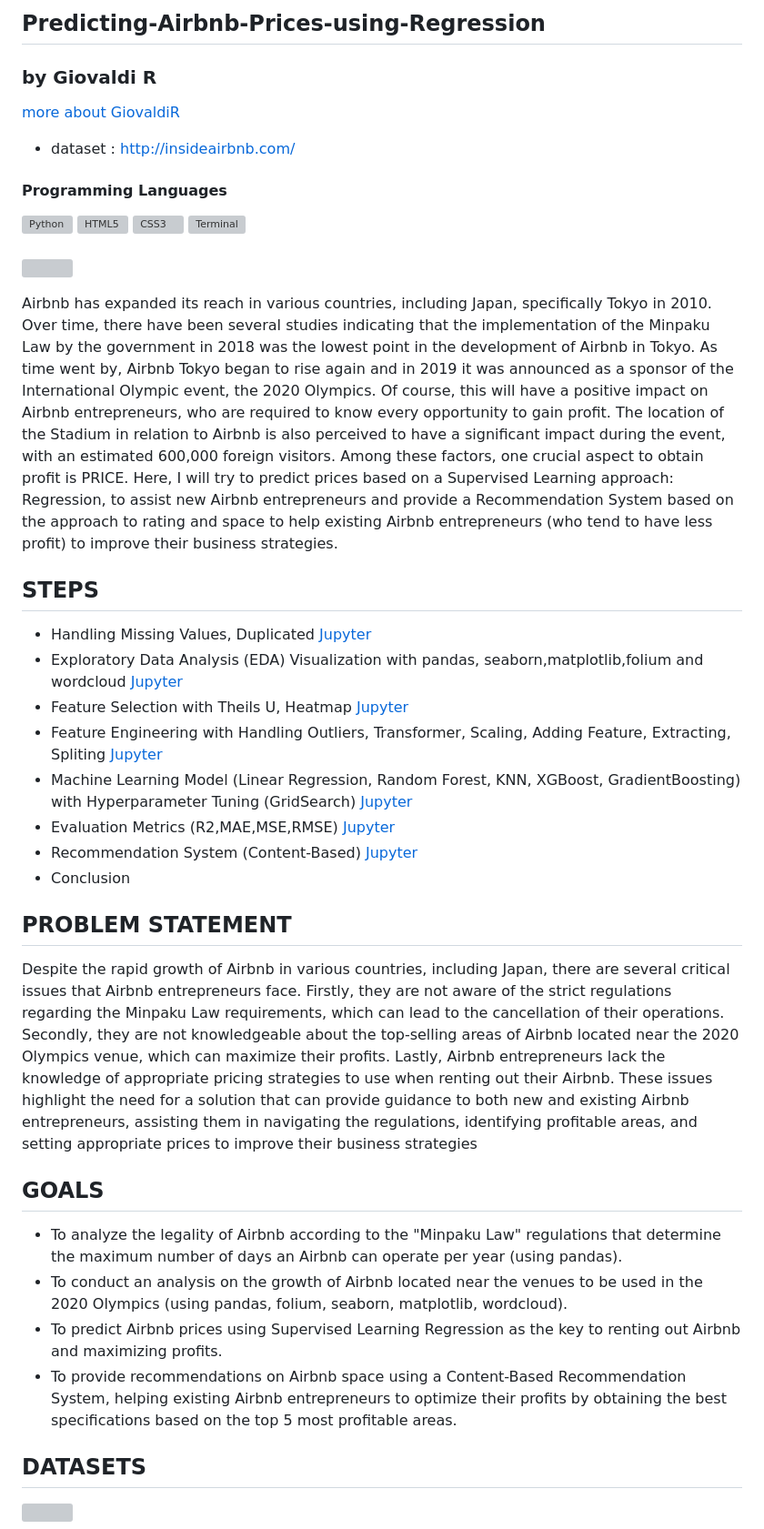
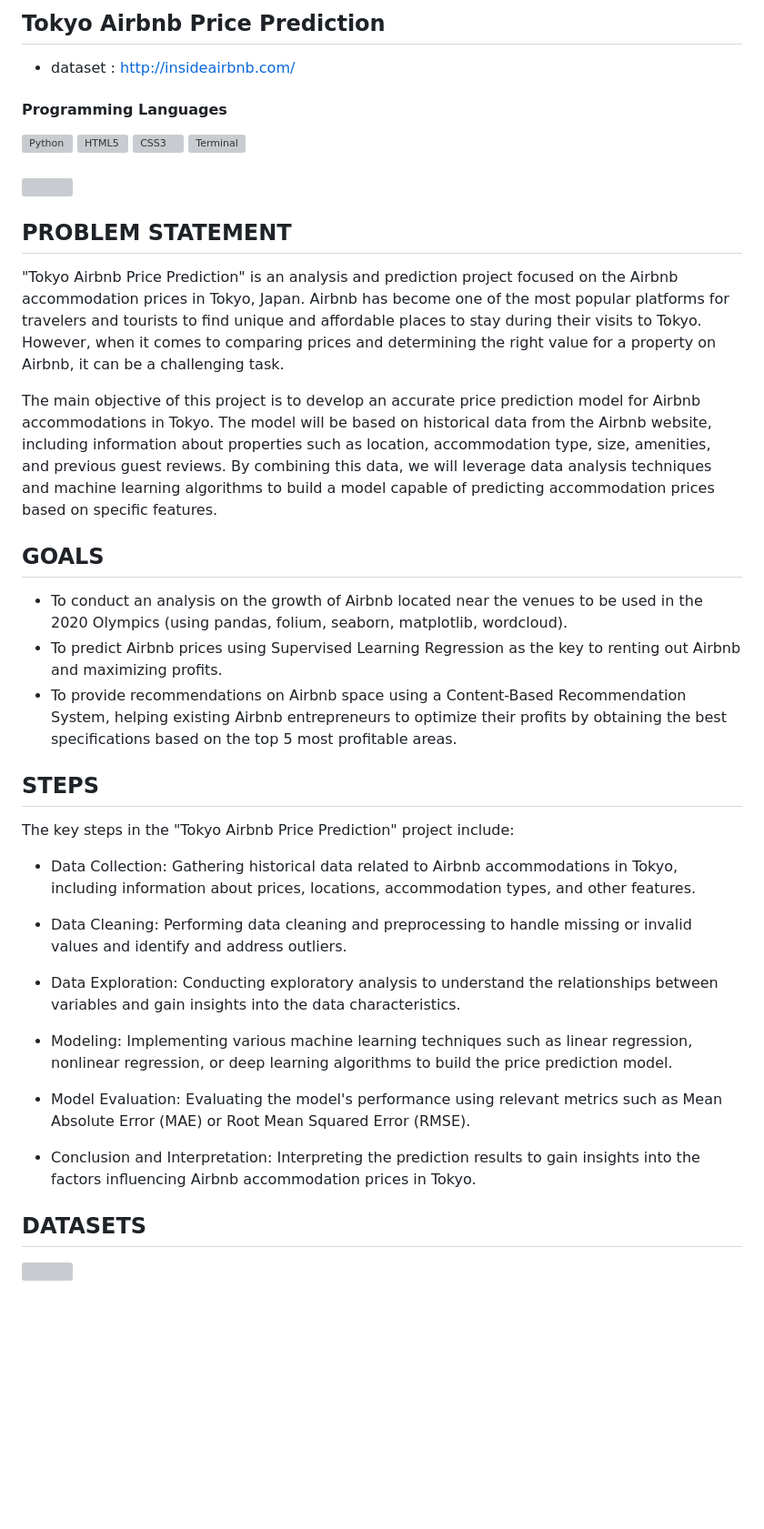
Before and after one commit to giovaldir/Tokyo-Airbnb-Price-Prediction---Listing-Recommendation, a Markdown page: README.md, the part around the change printed below. Shown: that part at 91% size. Rendered like a GitHub page; blank space fills up the shorter version; grey boxes are pictures that could not be loaded.

```diff
--- a/README.md
+++ b/README.md
@@ -1,7 +1,4 @@
-## Predicting-Airbnb-Prices-using-Regression
-### by Giovaldi R
-[more about GiovaldiR](https://github.com/giovaldir)
-
+## Tokyo Airbnb Price Prediction
 - dataset : http://insideairbnb.com/
 
 
@@ -17,29 +14,32 @@
 
 ![](tokyo-wallpaper.jpg)
 
-Airbnb has expanded its reach in various countries, including Japan, specifically Tokyo in 2010. Over time, there have been several studies indicating that the implementation of the Minpaku Law by the government in 2018 was the lowest point in the development of Airbnb in Tokyo. As time went by, Airbnb Tokyo began to rise again and in 2019 it was announced as a sponsor of the International Olympic event, the 2020 Olympics. Of course, this will have a positive impact on Airbnb entrepreneurs, who are required to know every opportunity to gain profit. The location of the Stadium in relation to Airbnb is also perceived to have a significant impact during the event, with an estimated 600,000 foreign visitors. Among these factors, one crucial aspect to obtain profit is PRICE. Here, I will try to predict prices based on a Supervised Learning approach: Regression, to assist new Airbnb entrepreneurs and provide a Recommendation System based on the approach to rating and space to help existing Airbnb entrepreneurs (who tend to have less profit) to improve their business strategies.
-
-## STEPS
-
-- Handling Missing Values, Duplicated [Jupyter](https://github.com/giovaldir/FINAL-PROJECT-TOKYO-AIRBNB/blob/master/1.FINAL%20PROJECT%20-%20Handling%20Missing%2CDuplicated%20Airbnb.ipynb)
-- Exploratory Data Analysis (EDA) Visualization with pandas, seaborn,matplotlib,folium and wordcloud [Jupyter](https://github.com/giovaldir/FINAL-PROJECT-TOKYO-AIRBNB/blob/master/2.FINAL%20PROJECT%20-%20Exploratory%20Data%20Analysis%20Airbnb-2.ipynb)
-- Feature Selection with Theils U, Heatmap [Jupyter](https://github.com/giovaldir/FINAL-PROJECT-TOKYO-AIRBNB/blob/master/2.FINAL%20PROJECT%20-%20Exploratory%20Data%20Analysis%20Airbnb-2.ipynb)
-- Feature Engineering with Handling Outliers, Transformer, Scaling, Adding Feature, Extracting, Spliting [Jupyter](https://github.com/giovaldir/FINAL-PROJECT-TOKYO-AIRBNB/blob/master/6.FINAL%20PROJECT%20-%20Supervised%20Machine%20Learning%20Airbnb%20(Yeo%20Johnson)-2.ipynb)
-- Machine Learning Model (Linear Regression, Random Forest, KNN, XGBoost, GradientBoosting) with Hyperparameter Tuning (GridSearch) [Jupyter](https://github.com/giovaldir/FINAL-PROJECT-TOKYO-AIRBNB/blob/master/6.FINAL%20PROJECT%20-%20Supervised%20Machine%20Learning%20Airbnb%20(Yeo%20Johnson)-2.ipynb)
-- Evaluation Metrics (R2,MAE,MSE,RMSE) [Jupyter](https://github.com/giovaldir/FINAL-PROJECT-TOKYO-AIRBNB/blob/master/6.FINAL%20PROJECT%20-%20Supervised%20Machine%20Learning%20Airbnb%20(Yeo%20Johnson)-2.ipynb)
-- Recommendation System (Content-Based) [Jupyter](https://github.com/giovaldir/FINAL-PROJECT-TOKYO-AIRBNB/blob/master/8.FINAL%20PROJECT%20RECOMMENDATION%20SYSTEM%20CONTENT%20BASED-2.ipynb)
-- Conclusion
-
 ## PROBLEM STATEMENT
 
-Despite the rapid growth of Airbnb in various countries, including Japan, there are several critical issues that Airbnb entrepreneurs face. Firstly, they are not aware of the strict regulations regarding the Minpaku Law requirements, which can lead to the cancellation of their operations. Secondly, they are not knowledgeable about the top-selling areas of Airbnb located near the 2020 Olympics venue, which can maximize their profits. Lastly, Airbnb entrepreneurs lack the knowledge of appropriate pricing strategies to use when renting out their Airbnb. These issues highlight the need for a solution that can provide guidance to both new and existing Airbnb entrepreneurs, assisting them in navigating the regulations, identifying profitable areas, and setting appropriate prices to improve their business strategies
+"Tokyo Airbnb Price Prediction" is an analysis and prediction project focused on the Airbnb accommodation prices in Tokyo, Japan. Airbnb has become one of the most popular platforms for travelers and tourists to find unique and affordable places to stay during their visits to Tokyo. However, when it comes to comparing prices and determining the right value for a property on Airbnb, it can be a challenging task.
+
+The main objective of this project is to develop an accurate price prediction model for Airbnb accommodations in Tokyo. The model will be based on historical data from the Airbnb website, including information about properties such as location, accommodation type, size, amenities, and previous guest reviews. By combining this data, we will leverage data analysis techniques and machine learning algorithms to build a model capable of predicting accommodation prices based on specific features.
 
 ## GOALS
 
-- To analyze the legality of Airbnb according to the "Minpaku Law" regulations that determine the maximum number of days an Airbnb can operate per year (using pandas).
 - To conduct an analysis on the growth of Airbnb located near the venues to be used in the 2020 Olympics (using pandas, folium, seaborn, matplotlib, wordcloud).
 - To predict Airbnb prices using Supervised Learning Regression as the key to renting out Airbnb and maximizing profits.
 - To provide recommendations on Airbnb space using a Content-Based Recommendation System, helping existing Airbnb entrepreneurs to optimize their profits by obtaining the best specifications based on the top 5 most profitable areas.
+
+## STEPS
+The key steps in the "Tokyo Airbnb Price Prediction" project include:
+
+- Data Collection: Gathering historical data related to Airbnb accommodations in Tokyo, including information about prices, locations, accommodation types, and other features.
+
+- Data Cleaning: Performing data cleaning and preprocessing to handle missing or invalid values and identify and address outliers.
+
+- Data Exploration: Conducting exploratory analysis to understand the relationships between variables and gain insights into the data characteristics.
+
+- Modeling: Implementing various machine learning techniques such as linear regression, nonlinear regression, or deep learning algorithms to build the price prediction model.
+
+- Model Evaluation: Evaluating the model's performance using relevant metrics such as Mean Absolute Error (MAE) or Root Mean Squared Error (RMSE).
+
+- Conclusion and Interpretation: Interpreting the prediction results to gain insights into the factors influencing Airbnb accommodation prices in Tokyo.
 
 ## DATASETS
 
```
Also changed, not shown: other parts of README.md (+0 -13 lines).
